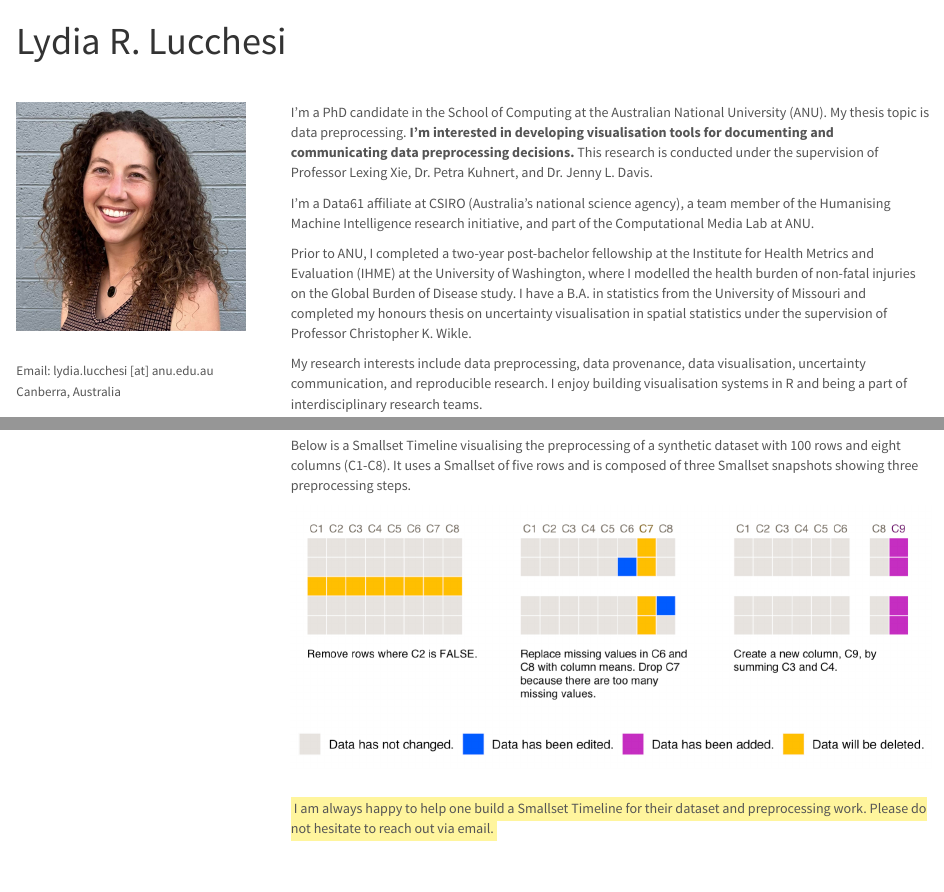
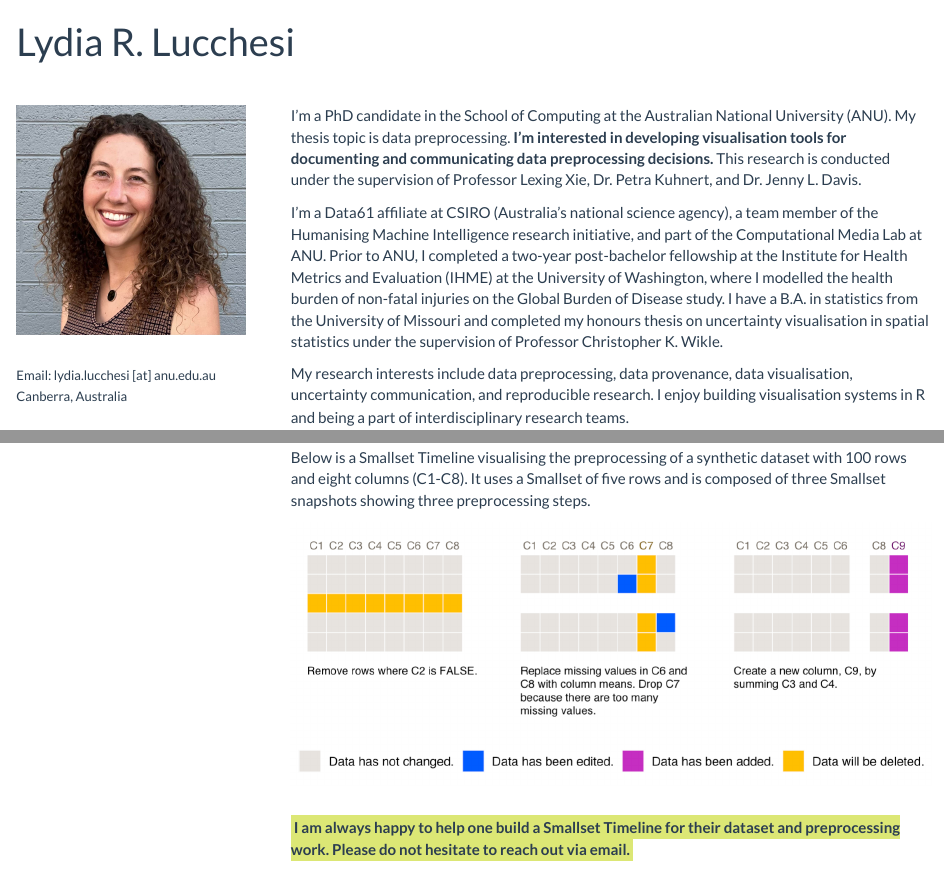
Before and after one commit to lydialucchesi/lydialucchesi.github.io, an R Markdown document (index.Rmd): the page in a window 1100 px wide, from its top, and a second part further down, joined at a grey line. The pictures show the output file index.html that the author committed with the source, opened offline.

Commit message:
change theme

```diff
--- a/index.Rmd
+++ b/index.Rmd
@@ -4,7 +4,7 @@ output:
   html_document:
     includes:
       in_header: google_verify.html
-    theme: lumen
+    theme: flatly
 ---
 
 &nbsp;
@@ -59,7 +57,7 @@ Below is a Smallset Timeline visualising the preprocessing of a synthetic datase
 &nbsp;
 &nbsp;
 
-<span style="background-color: #FFF59D; padding: 3px">I am always happy to help one build a Smallset Timeline for their dataset and preprocessing work. Please do not hesitate to reach out via email.</span>
+<span style="background-color: #DCE775; padding: 3px">**I am always happy to help one build a Smallset Timeline for their dataset and preprocessing work. Please do not hesitate to reach out via email.**</span>
 
 
 &nbsp;
```
Also changed, not shown: index.html, index.Rmd (4 more changed lines).
